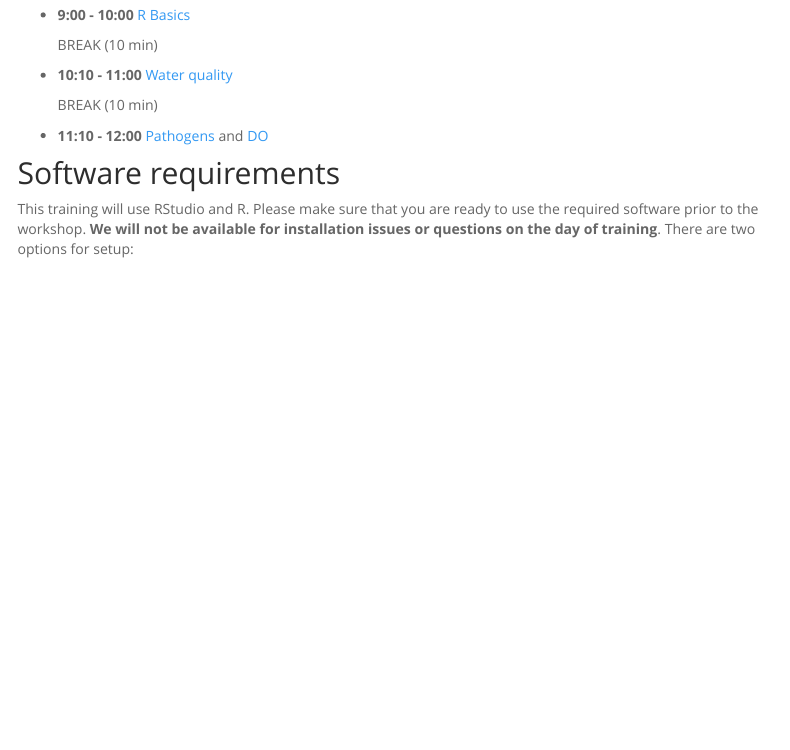
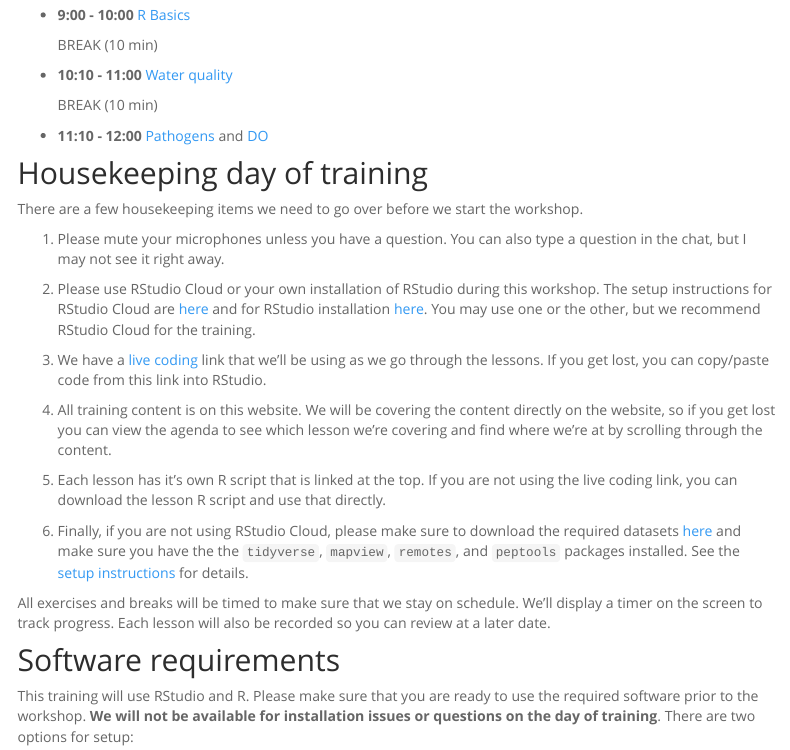
Before and after one commit to tbep-tech/pep-r-training, an R Markdown document (index.Rmd): the page in a window 1100 px wide, from 470 px down. Rendered offline with R 4.5, knitr and Pandoc, with nearby package versions; menus at the side of the page are left out; badge pictures from the web are left out.

Commit message:
housekeeping to index

```diff
--- a/index.Rmd
+++ b/index.Rmd
@@ -25,6 +25,24 @@ __Tuesday, February 23rd, 2021__
 
 * __11:10 - 12:00__ [Pathogens](pathogens.html) and [DO](do.html)
 
+## Housekeeping day of training
+
+There are a few housekeeping items we need to go over before we start the workshop.
+
+1. Please mute your microphones unless you have a question. You can also type a question in the chat, but I may not see it right away.
+
+1. Please use RStudio Cloud or your own installation of RStudio during this workshop.  The setup instructions for RStudio Cloud are [here](setupcloud.html) and for RStudio installation [here](setup.html).  You may use one or the other, but we recommend RStudio Cloud for the training.
+
+1. We have a [live coding](https://tinyurl.com/live-pep){target="_blank"} link that we'll be using as we go through the lessons. If you get lost, you can copy/paste code from this link into RStudio.
+
+1. All training content is on this website.  We will be covering the content directly on the website, so if you get lost you can view the agenda to see which lesson we're covering and find where we're at by scrolling through the content.
+
+1. Each lesson has it's own R script that is linked at the top. If you are not using the live coding link, you can download the lesson R script and use that directly.
+
+1. Finally, if you are not using RStudio Cloud, please make sure to download the required datasets [here](https://tbep-tech.github.io/pep-r-training/data/data.zip) and make sure you have the the `tidyverse`, `mapview`, `remotes`, and `peptools` packages installed. See the [setup instructions](setup.html) for details.
+
+All exercises and breaks will be timed to make sure that we stay on schedule. We'll display a timer on the screen to track progress. Each lesson will also be recorded so you can review at a later date.
+
 ## Software requirements
 
 This training will use RStudio and R. Please make sure that you are ready to use the required software prior to the workshop.  __We will not be available for installation issues or questions on the day of training__.  There are two options for setup:
```
